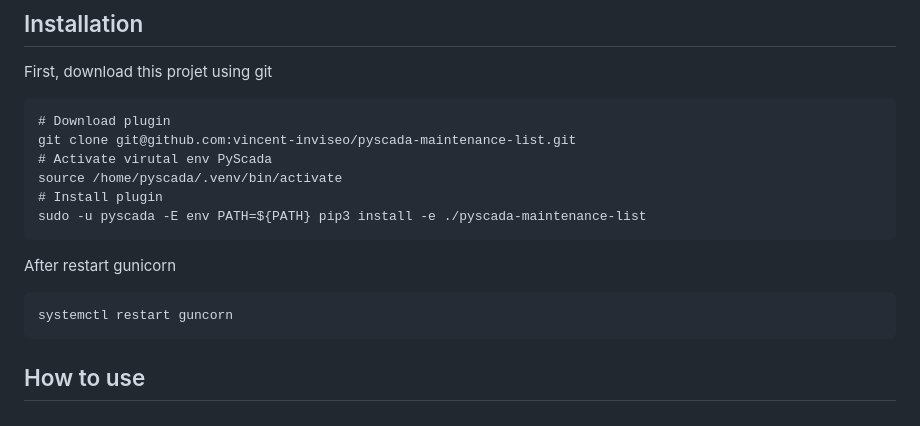
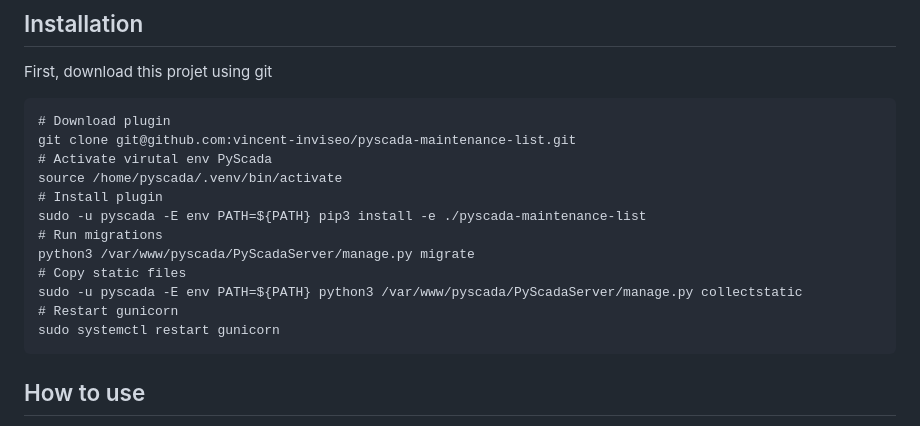
Before and after one commit to vincent-inviseo/pyscada-maintenance-list, a Markdown page: README.md, the part around the change. Drawn GitHub-style.

````diff
--- a/README.md
+++ b/README.md
@@ -54,11 +54,12 @@ git clone git@github.com:vincent-inviseo/pyscada-maintenance-list.git
 source /home/pyscada/.venv/bin/activate
 # Install plugin
 sudo -u pyscada -E env PATH=${PATH} pip3 install -e ./pyscada-maintenance-list
-```
-
-After restart gunicorn
-```
-systemctl restart guncorn
+# Run migrations
+python3 /var/www/pyscada/PyScadaServer/manage.py migrate
+# Copy static files
+sudo -u pyscada -E env PATH=${PATH} python3 /var/www/pyscada/PyScadaServer/manage.py collectstatic
+# Restart gunicorn
+sudo systemctl restart gunicorn
 ```
 
 ## How to use
````
